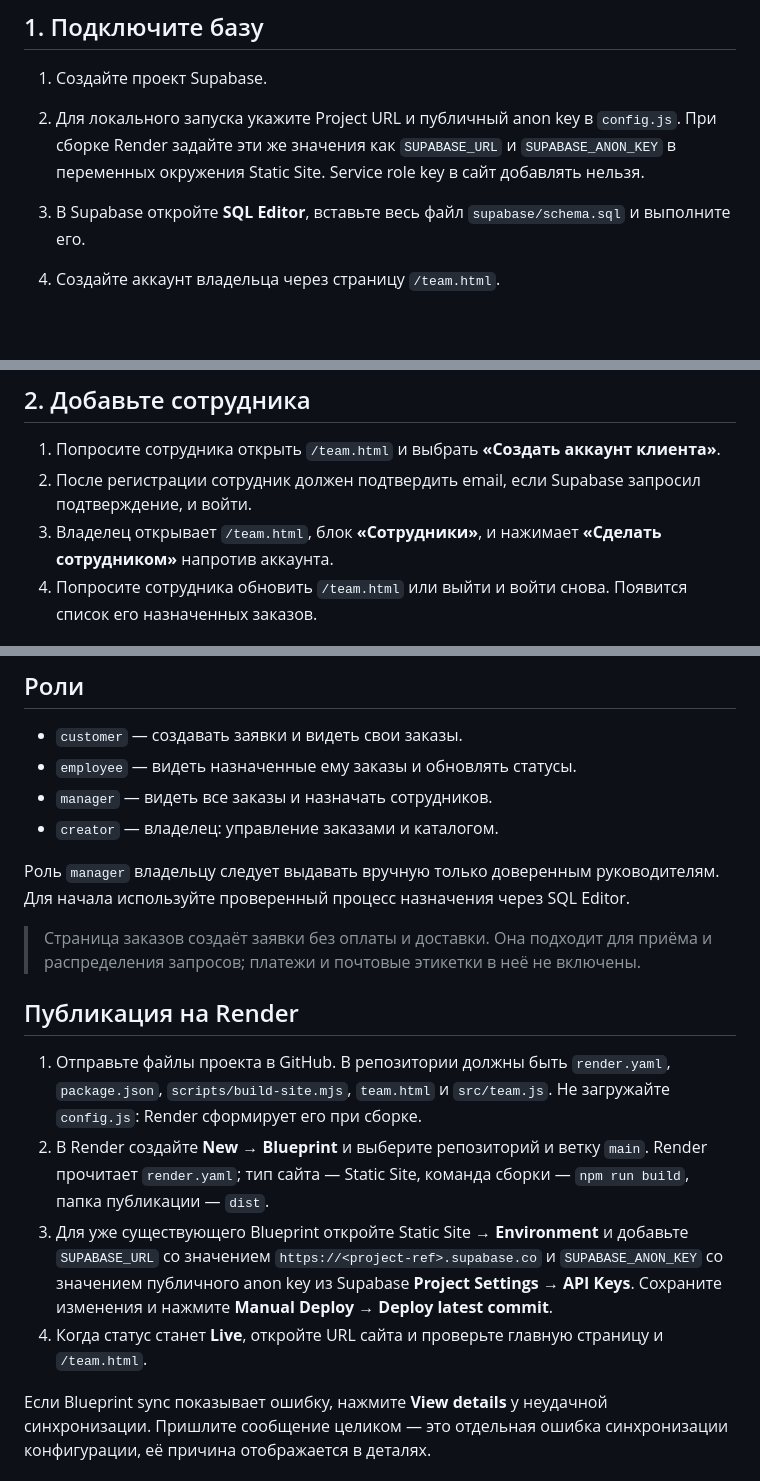
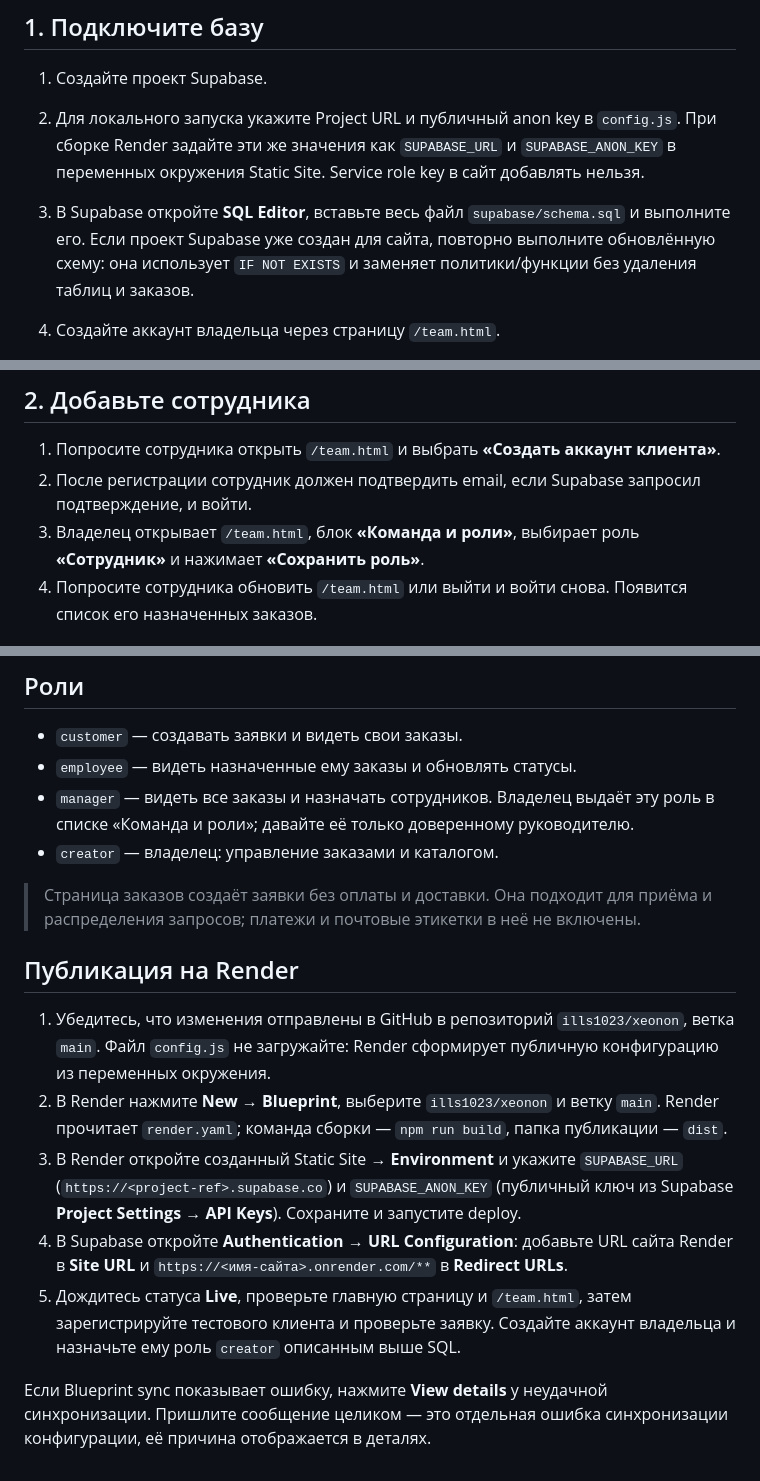
Before and after one commit to ills1023/xeonon, a Markdown page: TUTORIAL_ORDERS_RU.md, 3 parts joined by grey strips. Rendered like a GitHub page; blank space fills up the shorter version.

Commit message:
Update TUTORIAL_ORDERS_RU.md for Render marketplace

```diff
--- a/TUTORIAL_ORDERS_RU.md
+++ b/TUTORIAL_ORDERS_RU.md
@@ -4,7 +4,7 @@
 
 1. Создайте проект Supabase.
 2. Для локального запуска укажите Project URL и публичный anon key в `config.js`. При сборке Render задайте эти же значения как `SUPABASE_URL` и `SUPABASE_ANON_KEY` в переменных окружения Static Site. Service role key в сайт добавлять нельзя.
-3. В Supabase откройте **SQL Editor**, вставьте весь файл `supabase/schema.sql` и выполните его.
+3. В Supabase откройте **SQL Editor**, вставьте весь файл `supabase/schema.sql` и выполните его. Если проект Supabase уже создан для сайта, повторно выполните обновлённую схему: она использует `IF NOT EXISTS` и заменяет политики/функции без удаления таблиц и заказов.
 4. Создайте аккаунт владельца через страницу `/team.html`.
 5. В Supabase откройте **Authentication → Users**, скопируйте UUID аккаунта владельца и выполните в SQL Editor:
 
@@ -18,7 +18,7 @@
 
 1. Попросите сотрудника открыть `/team.html` и выбрать **«Создать аккаунт клиента»**.
 2. После регистрации сотрудник должен подтвердить email, если Supabase запросил подтверждение, и войти.
-3. Владелец открывает `/team.html`, блок **«Сотрудники»**, и нажимает **«Сделать сотрудником»** напротив аккаунта.
+3. Владелец открывает `/team.html`, блок **«Команда и роли»**, выбирает роль **«Сотрудник»** и нажимает **«Сохранить роль»**.
 4. Попросите сотрудника обновить `/team.html` или выйти и войти снова. Появится список его назначенных заказов.
 
 ## 3. Назначьте заказ
@@ -35,18 +35,17 @@
 
 - `customer` — создавать заявки и видеть свои заказы.
 - `employee` — видеть назначенные ему заказы и обновлять статусы.
-- `manager` — видеть все заказы и назначать сотрудников.
+- `manager` — видеть все заказы и назначать сотрудников. Владелец выдаёт эту роль в списке «Команда и роли»; давайте её только доверенному руководителю.
 - `creator` — владелец: управление заказами и каталогом.
-
-Роль `manager` владельцу следует выдавать вручную только доверенным руководителям. Для начала используйте проверенный процесс назначения через SQL Editor.
 
 > Страница заказов создаёт заявки без оплаты и доставки. Она подходит для приёма и распределения запросов; платежи и почтовые этикетки в неё не включены.
 
 ## Публикация на Render
 
-1. Отправьте файлы проекта в GitHub. В репозитории должны быть `render.yaml`, `package.json`, `scripts/build-site.mjs`, `team.html` и `src/team.js`. Не загружайте `config.js`: Render сформирует его при сборке.
-2. В Render создайте **New → Blueprint** и выберите репозиторий и ветку `main`. Render прочитает `render.yaml`; тип сайта — Static Site, команда сборки — `npm run build`, папка публикации — `dist`.
-3. Для уже существующего Blueprint откройте Static Site → **Environment** и добавьте `SUPABASE_URL` со значением `https://<project-ref>.supabase.co` и `SUPABASE_ANON_KEY` со значением публичного anon key из Supabase **Project Settings → API Keys**. Сохраните изменения и нажмите **Manual Deploy → Deploy latest commit**.
-4. Когда статус станет **Live**, откройте URL сайта и проверьте главную страницу и `/team.html`.
+1. Убедитесь, что изменения отправлены в GitHub в репозиторий `ills1023/xeonon`, ветка `main`. Файл `config.js` не загружайте: Render сформирует публичную конфигурацию из переменных окружения.
+2. В Render нажмите **New → Blueprint**, выберите `ills1023/xeonon` и ветку `main`. Render прочитает `render.yaml`; команда сборки — `npm run build`, папка публикации — `dist`.
+3. В Render откройте созданный Static Site → **Environment** и укажите `SUPABASE_URL` (`https://<project-ref>.supabase.co`) и `SUPABASE_ANON_KEY` (публичный ключ из Supabase **Project Settings → API Keys**). Сохраните и запустите deploy.
+4. В Supabase откройте **Authentication → URL Configuration**: добавьте URL сайта Render в **Site URL** и `https://<имя-сайта>.onrender.com/**` в **Redirect URLs**.
+5. Дождитесь статуса **Live**, проверьте главную страницу и `/team.html`, затем зарегистрируйте тестового клиента и проверьте заявку. Создайте аккаунт владельца и назначьте ему роль `creator` описанным выше SQL.
 
 Если Blueprint sync показывает ошибку, нажмите **View details** у неудачной синхронизации. Пришлите сообщение целиком — это отдельная ошибка синхронизации конфигурации, её причина отображается в деталях.
```
